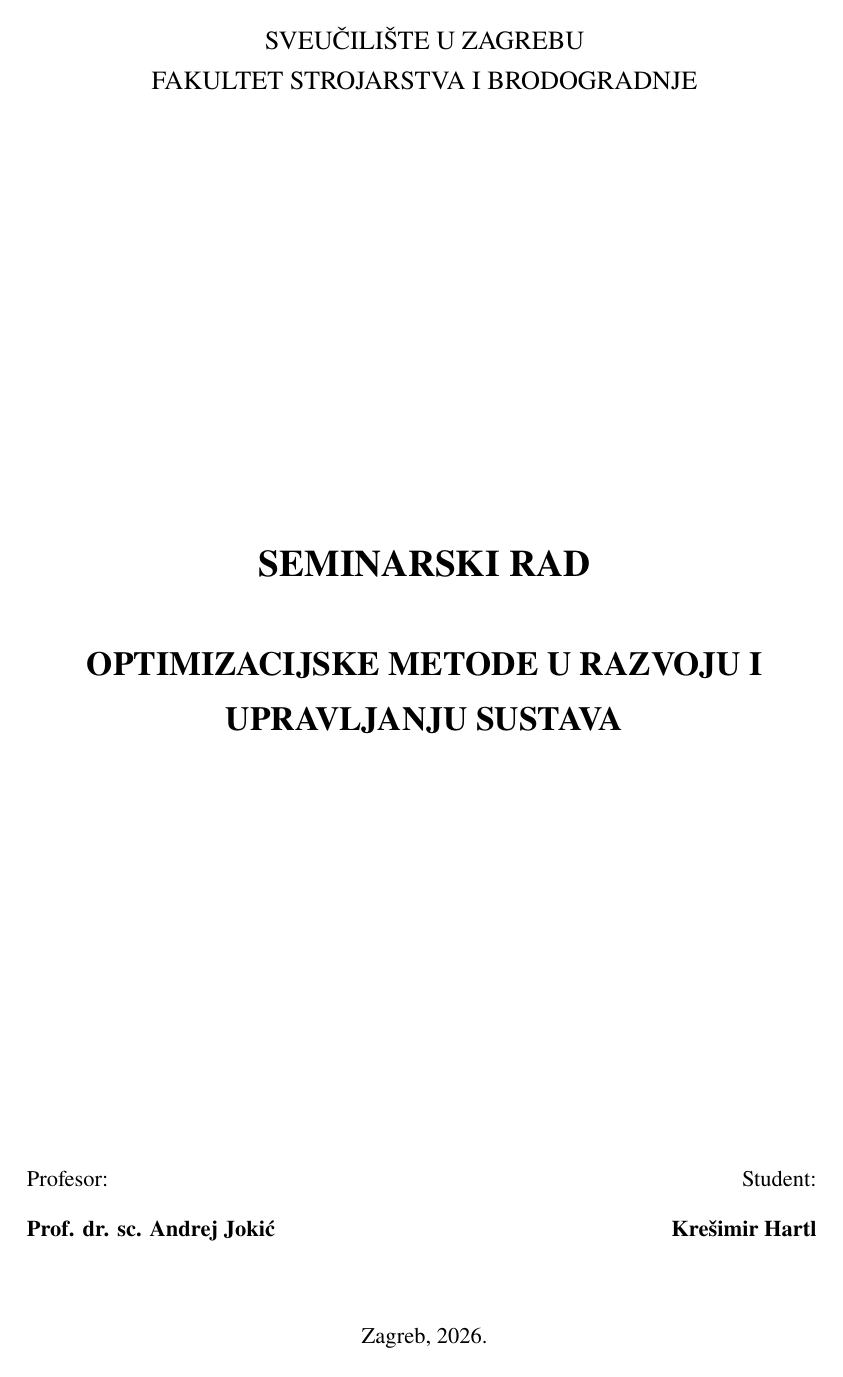
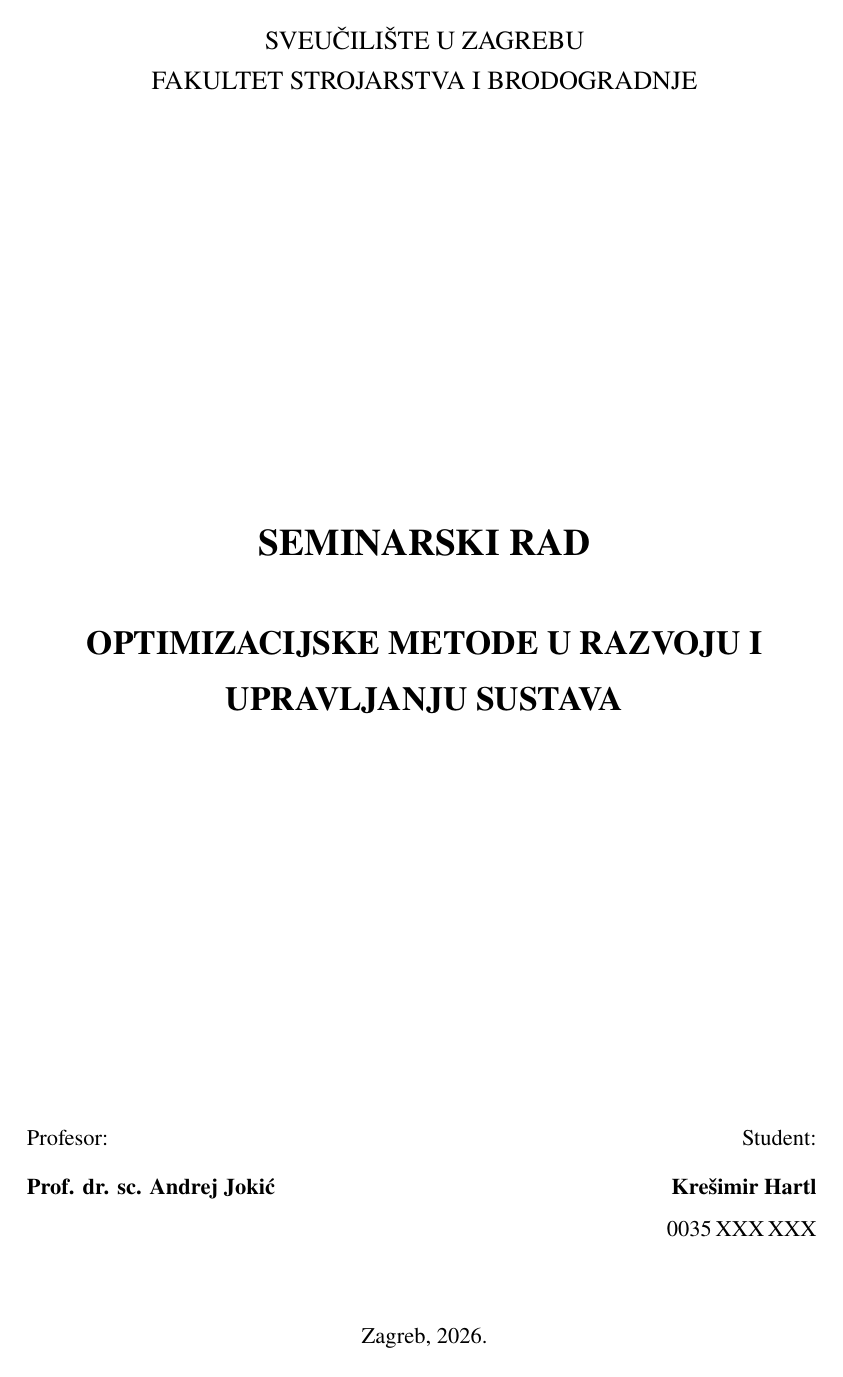
Before and after one commit to KxHartl/optimizacijske-metode-seminar, a LaTeX document (docs/main.tex): page 1 of 41 before the commit and page 1 of 39 after it. Compiled offline with pdfLaTeX.

Commit message:
feat(latex): 🤖 [AI] add MATLAB listings setup, trim frontmatter, bump to v1.2
- listings with a MATLAB style and a separate style for solver output,
  including Croatian diacritics via literate mapping (verified with tectonic)
- drop the list of figures and list of tables: two pages for seven figures
- title page carries a JMBAG field (placeholder until the number is supplied)
- project.yaml: max_pages 30, dist_version v1.2, LoF/LoT off

Co-Authored-By: Claude Opus 5 <noreply@anthropic.com>
Claude-Session: https://claude.ai/code/session_018Z1bky2YYnLTjpXEWLSyMf

```diff
--- a/docs/main.tex
+++ b/docs/main.tex
@@ -95,8 +95,49 @@
 \usepackage{amsmath}
 \usepackage{amssymb}
 
-% --- Color (za upozorenja o nepopunjenim placeholderima) ---
+% --- Color ---
 \usepackage{xcolor}
+
+% --- MATLAB kod i ispis rjesavaca ---
+\usepackage{listings}
+\lstdefinestyle{matlabstyle}{
+  language=Matlab,
+  basicstyle=\ttfamily\footnotesize,
+  keywordstyle=\bfseries,
+  commentstyle=\itshape,
+  stringstyle=\normalfont,
+  numbers=none,
+  frame=single,
+  framesep=4pt,
+  rulecolor=\color{black!45},
+  breaklines=true,
+  breakatwhitespace=false,
+  columns=fullflexible,
+  keepspaces=true,
+  showstringspaces=false,
+  tabsize=2,
+  aboveskip=8pt,
+  belowskip=8pt,
+  extendedchars=true,
+  literate={č}{{\v c}}1 {ć}{{\'c}}1 {ž}{{\v z}}1 {š}{{\v s}}1 {đ}{{\dj}}1
+           {Č}{{\v C}}1 {Ć}{{\'C}}1 {Ž}{{\v Z}}1 {Š}{{\v S}}1 {Đ}{{\DJ}}1
+}
+\lstdefinestyle{outputstyle}{
+  basicstyle=\ttfamily\footnotesize,
+  numbers=none,
+  frame=single,
+  framesep=4pt,
+  rulecolor=\color{black!25},
+  backgroundcolor=\color{black!4},
+  breaklines=true,
+  columns=fullflexible,
+  keepspaces=true,
+  showstringspaces=false,
+  aboveskip=8pt,
+  belowskip=8pt,
+}
+\lstset{style=matlabstyle}
+\renewcommand{\lstlistingname}{Ispis}
 
 % --- Paragraph spacing ---
 \setlength{\parindent}{1.25cm}
@@ -119,6 +160,7 @@
 \newcommand{\seminartitleshort}{OMRiUS — Seminarski rad}
 \newcommand{\professorname}{Prof. dr. sc. Andrej Jokić}
 \newcommand{\authorname}{Krešimir Hartl}
+\newcommand{\authorid}{0035\,XXX\,XXX}  % JMBAG / maticni broj
 \newcommand{\locationdate}{Zagreb, 2026.}
 
 % ============================================================
@@ -137,7 +179,8 @@
   % Tabular: lijevo "Profesor:" / bold ime — desno "Student:" / bold ime
   \begin{tabular}{p{0.45\textwidth}>{\raggedleft\arraybackslash}p{0.45\textwidth}}
     \textmd{Profesor:} & \textmd{Student:} \\[0.3cm]
-    \textbf{\professorname} & \textbf{\authorname}
+    \textbf{\professorname} & \textbf{\authorname} \\[0.15cm]
+                            & \authorid
   \end{tabular}
   \vspace{1.5cm}
   \par
```
Also changed, not shown: .ai/config/project.yaml (+4 -4 lines), docs/main.tex (2 more changed lines), 1 other file.
